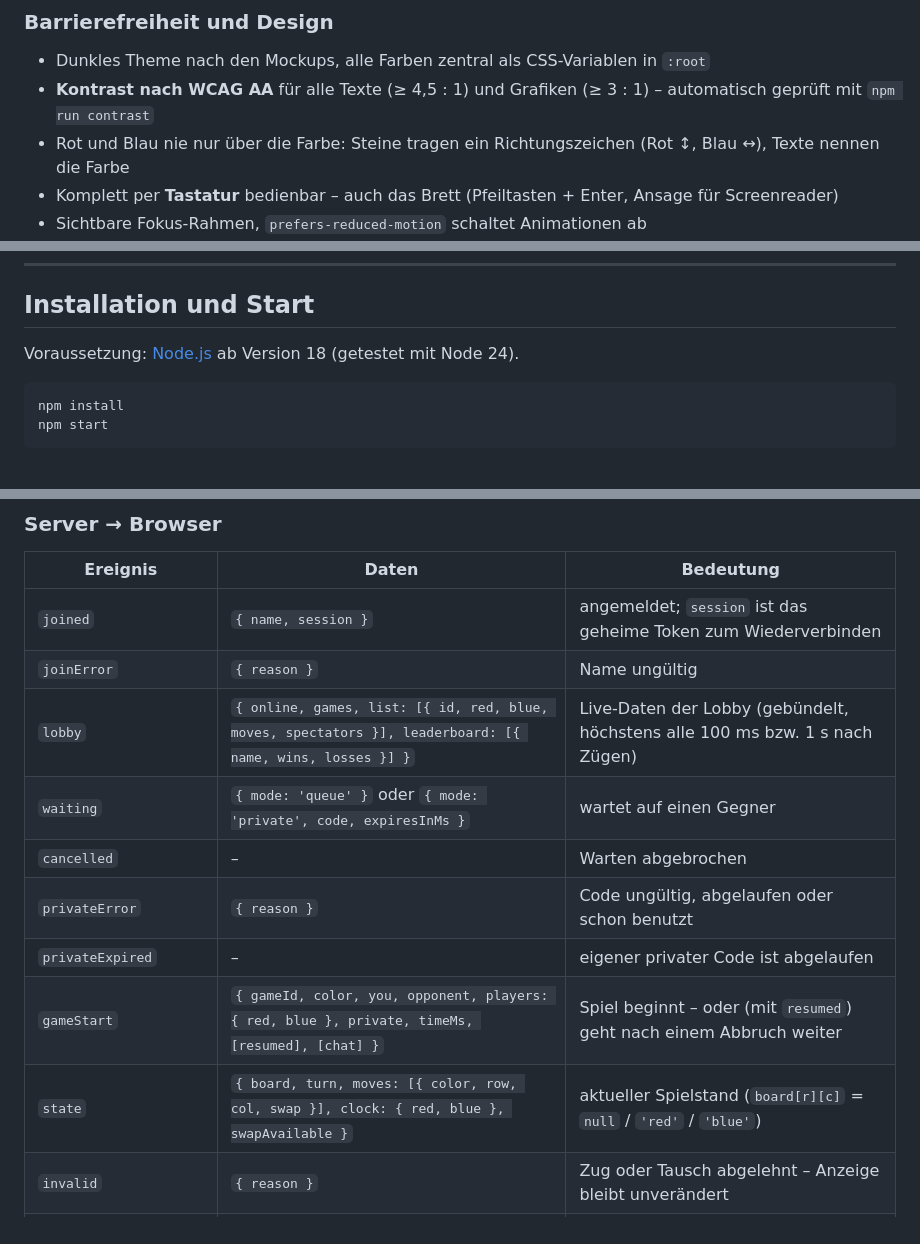
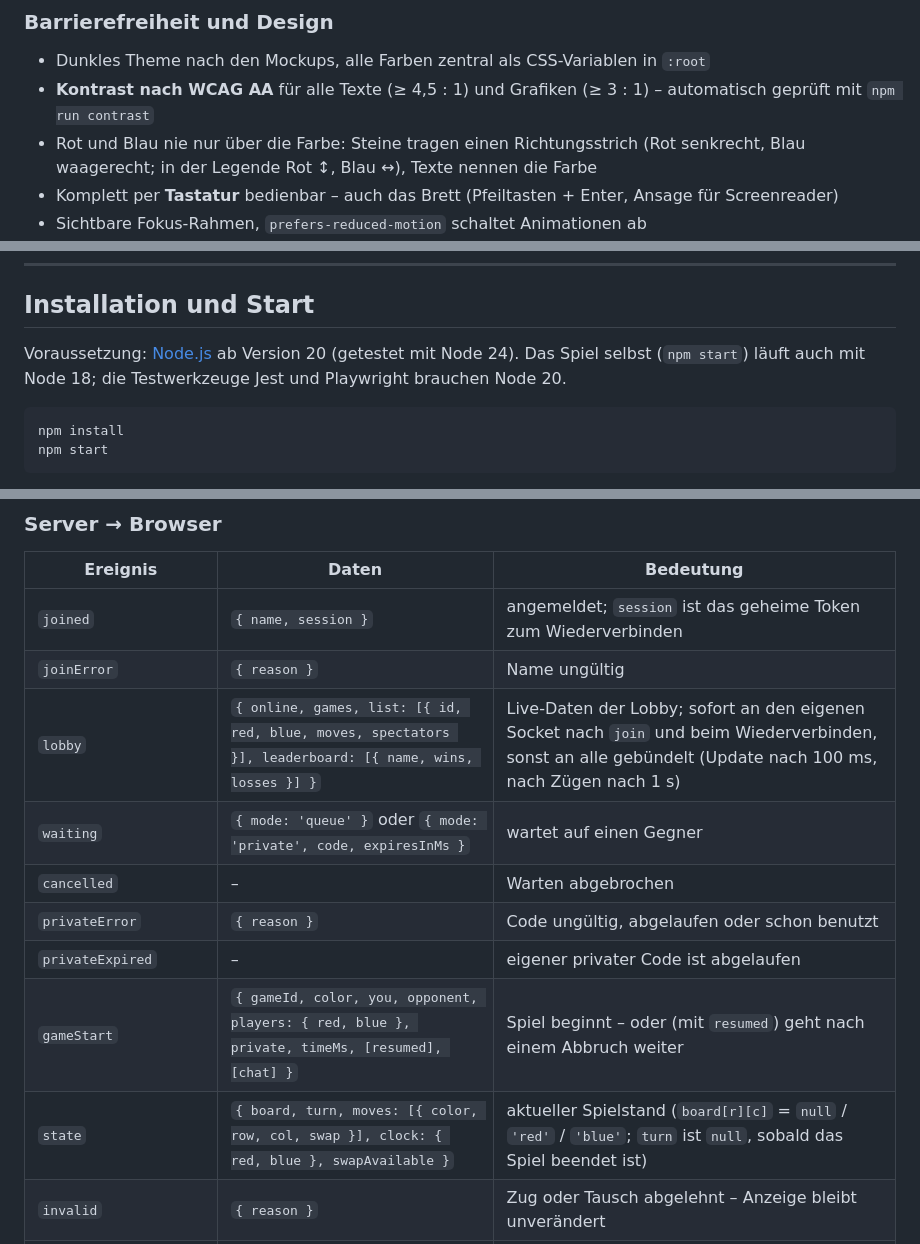
Before and after one commit to philippmilosev2109/hex, a Markdown page: README.md, 3 parts joined by grey strips. Rendered like a GitHub page.

````diff
--- a/README.md
+++ b/README.md
@@ -55,7 +55,7 @@ baut, gewinnt. Ein Unentschieden ist unmöglich.
 
 - Dunkles Theme nach den Mockups, alle Farben zentral als CSS-Variablen in `:root`
 - **Kontrast nach WCAG AA** für alle Texte (≥ 4,5 : 1) und Grafiken (≥ 3 : 1) – automatisch geprüft mit `npm run contrast`
-- Rot und Blau nie nur über die Farbe: Steine tragen ein Richtungszeichen (Rot ↕, Blau ↔), Texte nennen die Farbe
+- Rot und Blau nie nur über die Farbe: Steine tragen einen Richtungsstrich (Rot senkrecht, Blau waagerecht; in der Legende Rot ↕, Blau ↔), Texte nennen die Farbe
 - Komplett per **Tastatur** bedienbar – auch das Brett (Pfeiltasten + Enter, Ansage für Screenreader)
 - Sichtbare Fokus-Rahmen, `prefers-reduced-motion` schaltet Animationen ab
 - Responsive: ab 1024 × 768 optimal, auf Tablet/Handy ab 375 px spielbar (Panel unter dem Brett, Touch ohne Hover)
@@ -73,7 +73,8 @@ baut, gewinnt. Ein Unentschieden ist unmöglich.
 
 ## Installation und Start
 
-Voraussetzung: [Node.js](https://nodejs.org/) ab Version 18 (getestet mit Node 24).
+Voraussetzung: [Node.js](https://nodejs.org/) ab Version 20 (getestet mit Node 24).
+Das Spiel selbst (`npm start`) läuft auch mit Node 18; die Testwerkzeuge Jest und Playwright brauchen Node 20.
 
 ```bash
 npm install
@@ -247,13 +256,13 @@ Alle Ereignisse laufen über Socket.io. Daten sind JSON-Objekte; Felder in `[]`
 |---|---|---|
 | `joined` | `{ name, session }` | angemeldet; `session` ist das geheime Token zum Wiederverbinden |
 | `joinError` | `{ reason }` | Name ungültig |
-| `lobby` | `{ online, games, list: [{ id, red, blue, moves, spectators }], leaderboard: [{ name, wins, losses }] }` | Live-Daten der Lobby (gebündelt, höchstens alle 100 ms bzw. 1 s nach Zügen) |
+| `lobby` | `{ online, games, list: [{ id, red, blue, moves, spectators }], leaderboard: [{ name, wins, losses }] }` | Live-Daten der Lobby; sofort an den eigenen Socket nach `join` und beim Wiederverbinden, sonst an alle gebündelt (Update nach 100 ms, nach Zügen nach 1 s) |
 | `waiting` | `{ mode: 'queue' }` oder `{ mode: 'private', code, expiresInMs }` | wartet auf einen Gegner |
 | `cancelled` | – | Warten abgebrochen |
 | `privateError` | `{ reason }` | Code ungültig, abgelaufen oder schon benutzt |
 | `privateExpired` | – | eigener privater Code ist abgelaufen |
 | `gameStart` | `{ gameId, color, you, opponent, players: { red, blue }, private, timeMs, [resumed], [chat] }` | Spiel beginnt – oder (mit `resumed`) geht nach einem Abbruch weiter |
-| `state` | `{ board, turn, moves: [{ color, row, col, swap }], clock: { red, blue }, swapAvailable }` | aktueller Spielstand (`board[r][c]` = `null` / `'red'` / `'blue'`) |
+| `state` | `{ board, turn, moves: [{ color, row, col, swap }], clock: { red, blue }, swapAvailable }` | aktueller Spielstand (`board[r][c]` = `null` / `'red'` / `'blue'`; `turn` ist `null`, sobald das Spiel beendet ist) |
 | `invalid` | `{ reason }` | Zug oder Tausch abgelehnt – Anzeige bleibt unverändert |
 | `gameOver` | `{ winner, reason, path, moveCount, players, clock }` | Spielende; `reason`: `connect`, `resign`, `timeout` oder `disconnect`; `path` nur bei `connect` |
 | `chat` | `{ from, color, text, time }` | Chat-Nachricht (Text wird im Browser nur als Text angezeigt) |
````
Also changed, not shown: other parts of README.md (+16 -8 lines).
